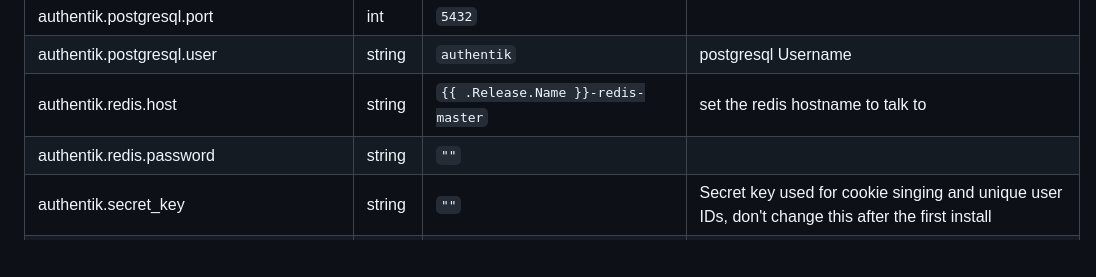
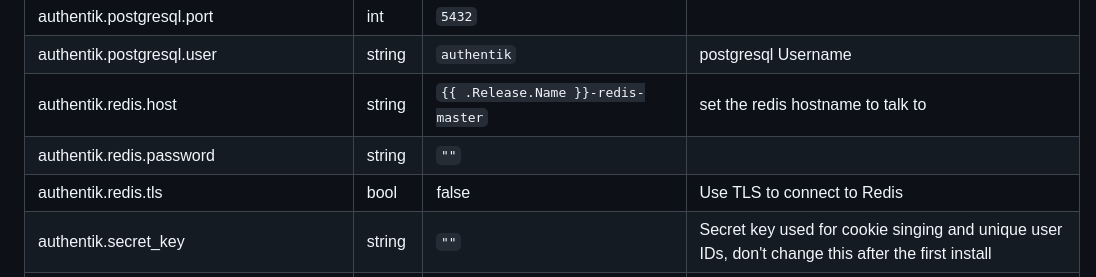
Before and after one commit to goauthentik/helm, a Markdown page: charts/authentik/README.md, the part around the change. Drawn GitHub-style; blank space fills up the shorter version.

Commit message:
Add documentation for authentik.redis.tls
Signed-off-by: Bardi Harborow <bardi@bardiharborow.com>

```diff
--- a/charts/authentik/README.md
+++ b/charts/authentik/README.md
@@ -88,6 +88,7 @@ redis:
 | authentik.postgresql.user | string | `authentik` | postgresql Username |
 | authentik.redis.host | string | `{{ .Release.Name }}-redis-master` | set the redis hostname to talk to |
 | authentik.redis.password | string | `""` |  |
+| authentik.redis.tls | bool | false | Use TLS to connect to Redis |
 | authentik.secret_key | string | `""` | Secret key used for cookie singing and unique user IDs, don't change this after the first install |
 | blueprints | list | `[]` | List of config maps to mount blueprints from. Only keys in the configmap ending with ".yaml" wil be discovered and applied |
 | env | object | `{}` | see configuration options at https://goauthentik.io/docs/installation/configuration/ |
```
